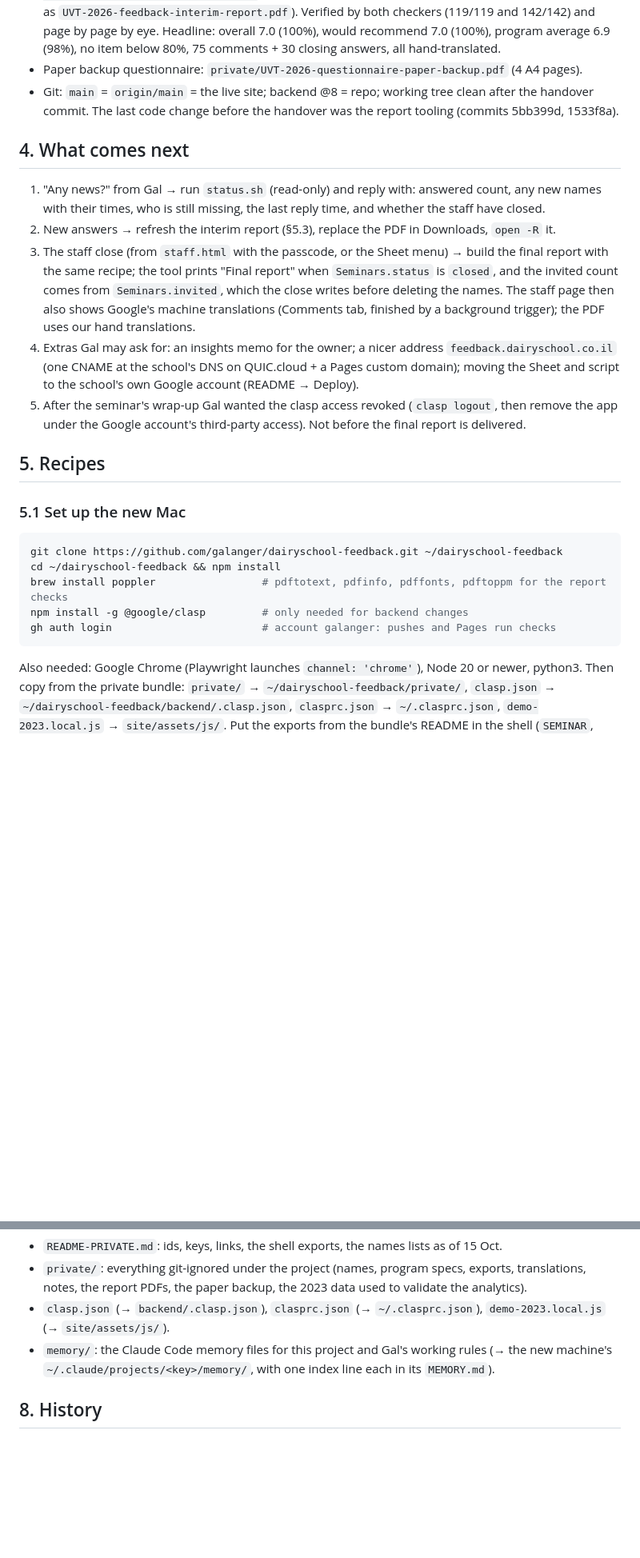
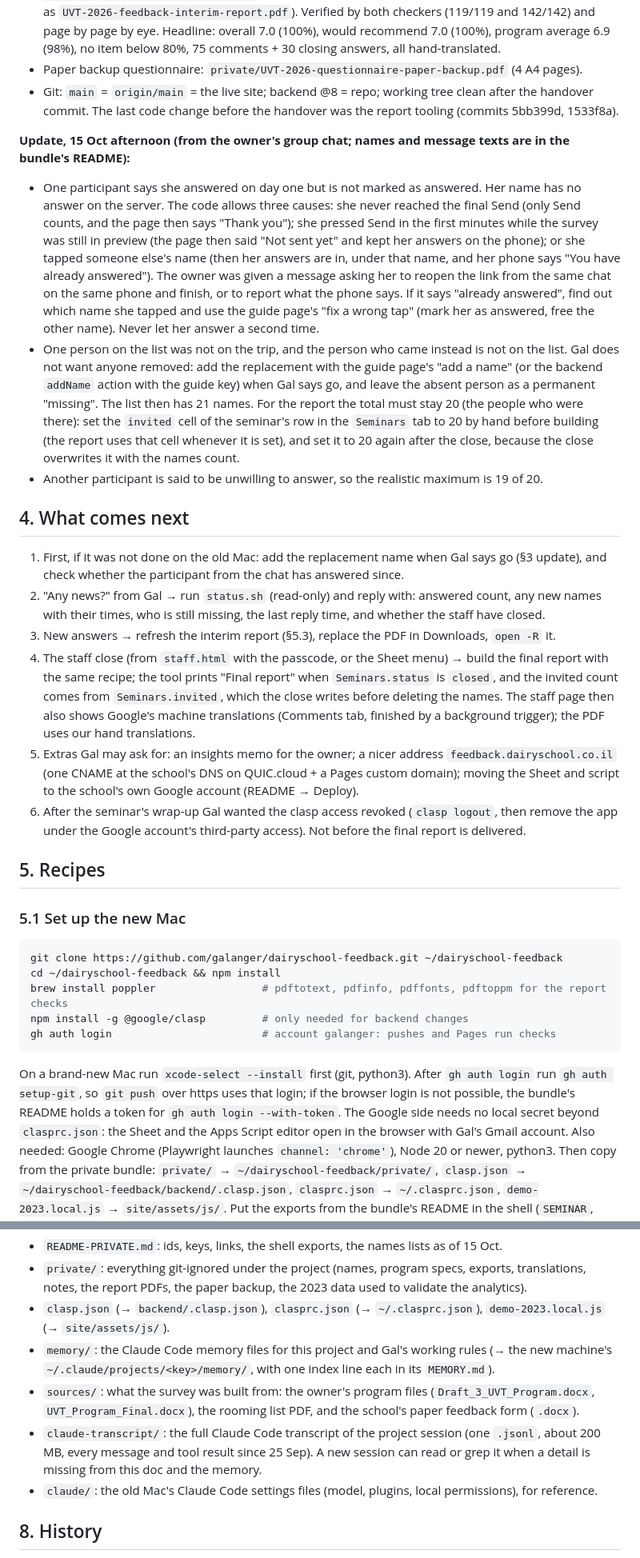
Before and after one commit to galanger/dairyschool-feedback, a Markdown page: docs/HANDOVER-NEW-MAC-2026-10-15.md, 2 parts joined by grey strips. Shown at 80% size. Drawn GitHub-style; blank space fills up the shorter version.

Commit message:
Handover doc: the 15 Oct roster and lost-answer situation, the report total rule, extra setup steps and bundle contents
Co-Authored-By: Claude Fable 5.1 <noreply@anthropic.com>

````diff
--- a/docs/HANDOVER-NEW-MAC-2026-10-15.md
+++ b/docs/HANDOVER-NEW-MAC-2026-10-15.md
@@ -87,20 +87,42 @@ suites (`tests/run-all.sh`, `e2e.mjs`, `e2e-more.mjs`, `e2e-live.mjs`) need a co
 - Git: `main` = `origin/main` = the live site; backend @8 = repo; working tree clean after the handover
   commit. The last code change before the handover was the report tooling (commits 5bb399d, 1533f8a).
 
+**Update, 15 Oct afternoon (from the owner's group chat; names and message texts are in the bundle's README):**
+
+- One participant says she answered on day one but is not marked as answered. Her name has no answer on
+  the server. The code allows three causes: she never reached the final Send (only Send counts, and the
+  page then says "Thank you"); she pressed Send in the first minutes while the survey was still in
+  preview (the page then said "Not sent yet" and kept her answers on the phone); or she tapped someone
+  else's name (then her answers are in, under that name, and her phone says "You have already answered").
+  The owner was given a message asking her to reopen the link from the same chat on the same phone and
+  finish, or to report what the phone says. If it says "already answered", find out which name she
+  tapped and use the guide page's "fix a wrong tap" (mark her as answered, free the other name). Never
+  let her answer a second time.
+- One person on the list was not on the trip, and the person who came instead is not on the list. Gal
+  does not want anyone removed: add the replacement with the guide page's "add a name" (or the backend
+  `addName` action with the guide key) when Gal says go, and leave the absent person as a permanent
+  "missing". The list then has 21 names. For the report the total must stay 20 (the people who were
+  there): set the `invited` cell of the seminar's row in the `Seminars` tab to 20 by hand before building
+  (the report uses that cell whenever it is set), and set it to 20 again after the close, because the
+  close overwrites it with the names count.
+- Another participant is said to be unwilling to answer, so the realistic maximum is 19 of 20.
+
 ## 4. What comes next
 
-1. "Any news?" from Gal → run `status.sh` (read-only) and reply with: answered count, any new names with
+1. First, if it was not done on the old Mac: add the replacement name when Gal says go (§3 update), and
+   check whether the participant from the chat has answered since.
+2. "Any news?" from Gal → run `status.sh` (read-only) and reply with: answered count, any new names with
    their times, who is still missing, the last reply time, and whether the staff have closed.
-2. New answers → refresh the interim report (§5.3), replace the PDF in Downloads, `open -R` it.
-3. The staff close (from `staff.html` with the passcode, or the Sheet menu) → build the final report
+3. New answers → refresh the interim report (§5.3), replace the PDF in Downloads, `open -R` it.
+4. The staff close (from `staff.html` with the passcode, or the Sheet menu) → build the final report
    with the same recipe; the tool prints "Final report" when `Seminars.status` is `closed`, and the
    invited count comes from `Seminars.invited`, which the close writes before deleting the names. The
    staff page then also shows Google's machine translations (Comments tab, finished by a background
    trigger); the PDF uses our hand translations.
-4. Extras Gal may ask for: an insights memo for the owner; a nicer address
+5. Extras Gal may ask for: an insights memo for the owner; a nicer address
    `feedback.dairyschool.co.il` (one CNAME at the school's DNS on QUIC.cloud + a Pages custom domain);
    moving the Sheet and script to the school's own Google account (README → Deploy).
-5. After the seminar's wrap-up Gal wanted the clasp access revoked (`clasp logout`, then remove the app
+6. After the seminar's wrap-up Gal wanted the clasp access revoked (`clasp logout`, then remove the app
    under the Google account's third-party access). Not before the final report is delivered.
 
 ## 5. Recipes
@@ -115,6 +137,10 @@ npm install -g @google/clasp         # only needed for backend changes
 gh auth login                        # account galanger: pushes and Pages run checks
 ```
 
+On a brand-new Mac run `xcode-select --install` first (git, python3). After `gh auth login` run
+`gh auth setup-git`, so `git push` over https uses that login; if the browser login is not possible, the
+bundle's README holds a token for `gh auth login --with-token`. The Google side needs no local secret
+beyond `clasprc.json`: the Sheet and the Apps Script editor open in the browser with Gal's Gmail account.
 Also needed: Google Chrome (Playwright launches `channel: 'chrome'`), Node 20 or newer, python3.
 Then copy from the private bundle: `private/` → `~/dairyschool-feedback/private/`, `clasp.json` →
 `~/dairyschool-feedback/backend/.clasp.json`, `clasprc.json` → `~/.clasprc.json`, `demo-2023.local.js`
@@ -202,6 +228,12 @@ to be copied to the new Mac:
   (→ `site/assets/js/`).
 - `memory/`: the Claude Code memory files for this project and Gal's working rules (→ the new machine's
   `~/.claude/projects/<key>/memory/`, with one index line each in its `MEMORY.md`).
+- `sources/`: what the survey was built from: the owner's program files (`Draft_3_UVT_Program.docx`,
+  `UVT_Program_Final.docx`), the rooming list PDF, and the school's paper feedback form (`.docx`).
+- `claude-transcript/`: the full Claude Code transcript of the project session (one `.jsonl`, about
+  200 MB, every message and tool result since 25 Sep). A new session can read or grep it when a detail is
+  missing from this doc and the memory.
+- `claude/`: the old Mac's Claude Code settings files (model, plugins, local permissions), for reference.
 
 ## 8. History
 
````
